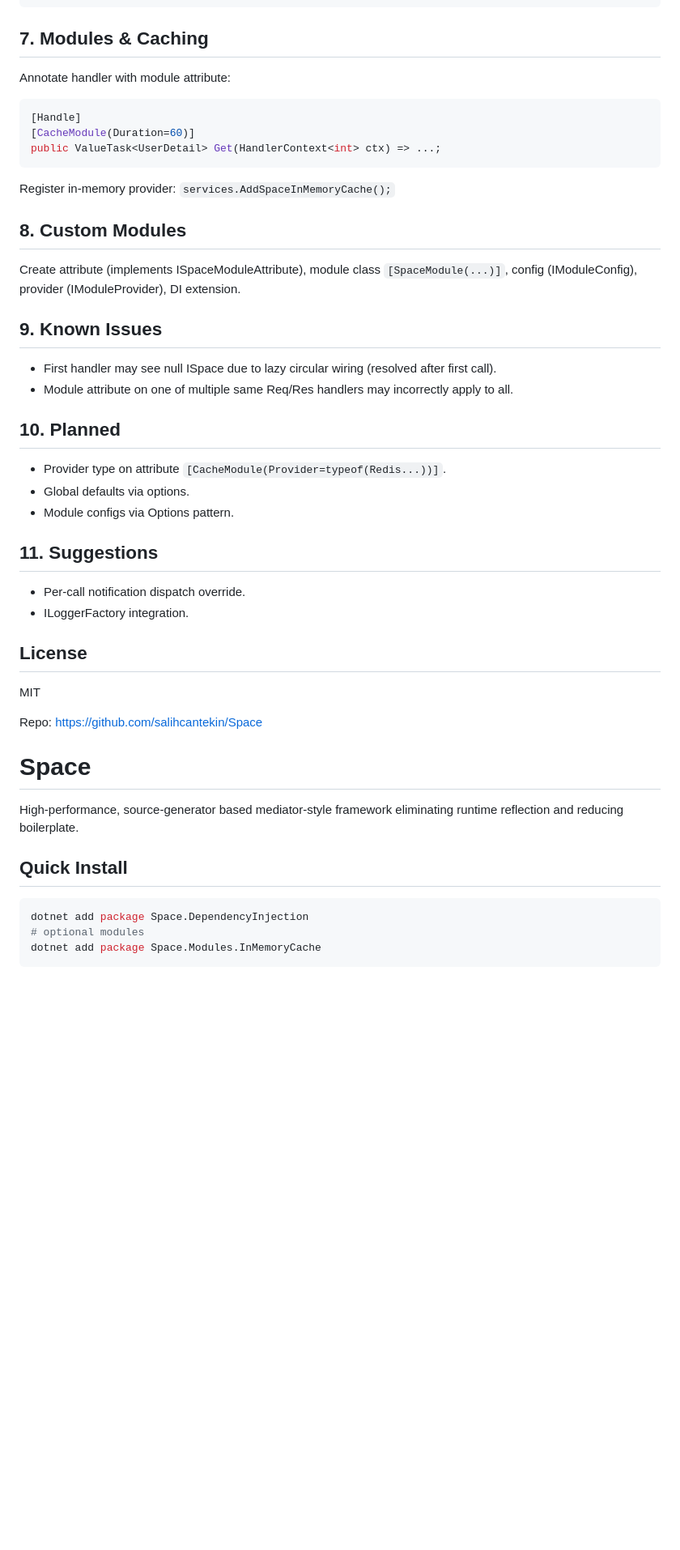
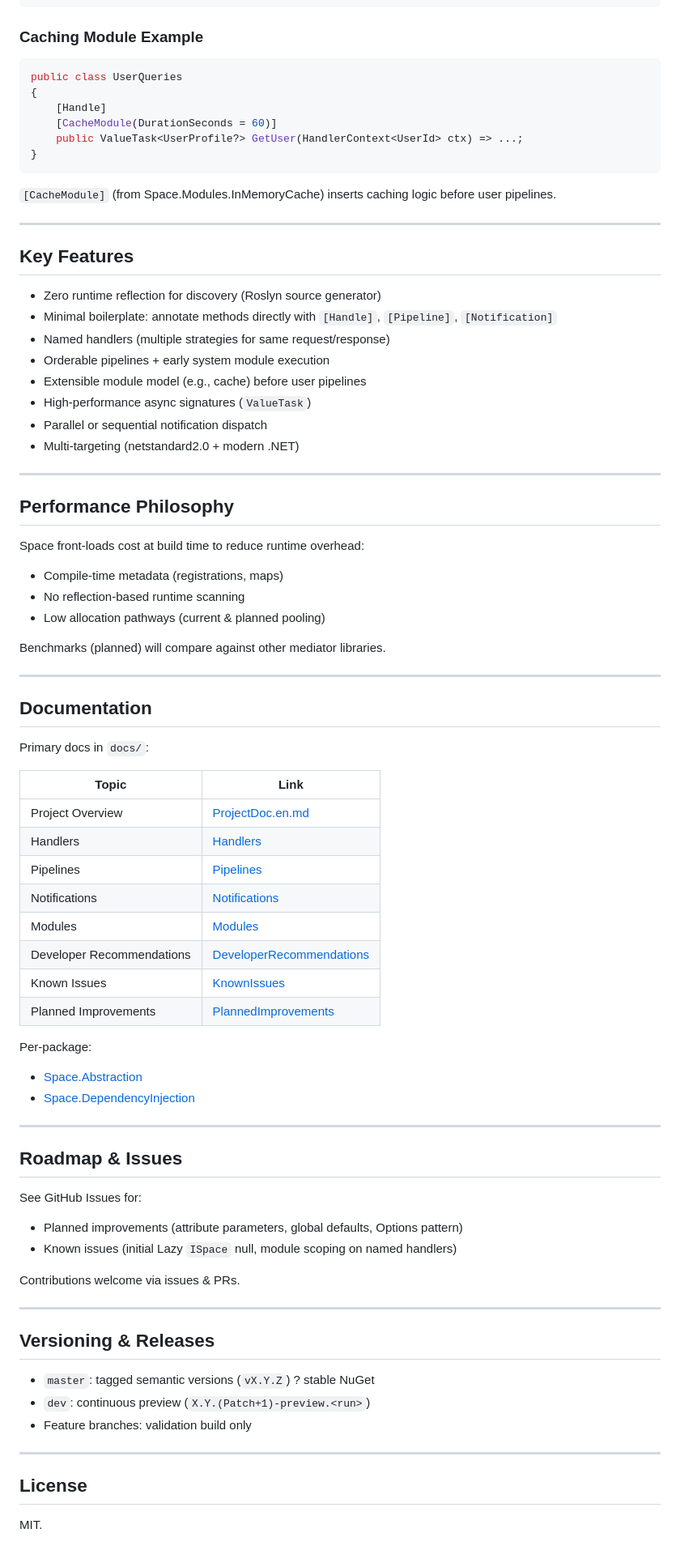
Before and after one commit to salihcantekin/Space, a Markdown page: README.md, the part around one of its changes. Shown at 81% size. Rendered like a GitHub page; blank space fills up the shorter version.

````diff
--- a/README.md
+++ b/README.md
@@ -61,45 +98,71 @@ public class LoginNotifications
 await space.Publish(new UserLoggedIn("demo"));
 ```
 
-## 7. Modules & Caching
-Annotate handler with module attribute:
+### Caching Module Example
 ```csharp
-[Handle]
-[CacheModule(Duration=60)]
-public ValueTask<UserDetail> Get(HandlerContext<int> ctx) => ...;
+public class UserQueries
+{
+    [Handle]
+    [CacheModule(DurationSeconds = 60)]
+    public ValueTask<UserProfile?> GetUser(HandlerContext<UserId> ctx) => ...;
+}
 ```
-Register in-memory provider: `services.AddSpaceInMemoryCache();`
+`[CacheModule]` (from Space.Modules.InMemoryCache) inserts caching logic before user pipelines.
 
-## 8. Custom Modules
-Create attribute (implements ISpaceModuleAttribute), module class `[SpaceModule(...)]`, config (IModuleConfig), provider (IModuleProvider), DI extension.
+---
+## Key Features
+- Zero runtime reflection for discovery (Roslyn source generator)
+- Minimal boilerplate: annotate methods directly with `[Handle]`, `[Pipeline]`, `[Notification]`
+- Named handlers (multiple strategies for same request/response)
+- Orderable pipelines + early system module execution
+- Extensible module model (e.g., cache) before user pipelines
+- High-performance async signatures (`ValueTask`)
+- Parallel or sequential notification dispatch
+- Multi-targeting (netstandard2.0 + modern .NET)
 
-## 9. Known Issues
-- First handler may see null ISpace due to lazy circular wiring (resolved after first call).
-- Module attribute on one of multiple same Req/Res handlers may incorrectly apply to all.
+---
+## Performance Philosophy
+Space front-loads cost at build time to reduce runtime overhead:
+- Compile-time metadata (registrations, maps)
+- No reflection-based runtime scanning
+- Low allocation pathways (current & planned pooling)
 
-## 10. Planned
-- Provider type on attribute `[CacheModule(Provider=typeof(Redis...))]`.
-- Global defaults via options.
-- Module configs via Options pattern.
+Benchmarks (planned) will compare against other mediator libraries.
 
-## 11. Suggestions
-- Per-call notification dispatch override.
-- ILoggerFactory integration.
+---
+## Documentation
+Primary docs in `docs/`:
 
+| Topic | Link |
+|-------|------|
+| Project Overview | [ProjectDoc.en.md](docs/ProjectDoc.en.md) |
+| Handlers | [Handlers](docs/Handlers.md) |
+| Pipelines | [Pipelines](docs/Pipelines.md) |
+| Notifications | [Notifications](docs/Notifications.md) |
+| Modules | [Modules](docs/Modules.md) |
+| Developer Recommendations | [DeveloperRecommendations](docs/DeveloperRecommendations.md) |
+| Known Issues | [KnownIssues](docs/KnownIssues.md) |
+| Planned Improvements | [PlannedImprovements](docs/PlannedImprovements.md) |
+
+Per-package:
+- [Space.Abstraction](src/Space.Abstraction/README.md)
+- [Space.DependencyInjection](src/Space.DependencyInjection/README.md)
+
+---
+## Roadmap & Issues
+See GitHub Issues for:
+- Planned improvements (attribute parameters, global defaults, Options pattern)
+- Known issues (initial Lazy `ISpace` null, module scoping on named handlers)
+
+Contributions welcome via issues & PRs.
+
+---
+## Versioning & Releases
+- `master`: tagged semantic versions (`vX.Y.Z`) ? stable NuGet
+- `dev`: continuous preview (`X.Y.(Patch+1)-preview.<run>`)
+- Feature branches: validation build only
+
+---
 ## License
-MIT
+MIT.
 
-Repo: https://github.com/salihcantekin/Space
-
-
-# Space
-
-High-performance, source-generator based mediator-style framework eliminating runtime reflection and reducing boilerplate.
-
-## Quick Install
-```bash
-dotnet add package Space.DependencyInjection
-# optional modules
-dotnet add package Space.Modules.InMemoryCache
-```
-
````
Also changed, not shown: other parts of README.md (+82 -68 lines).
